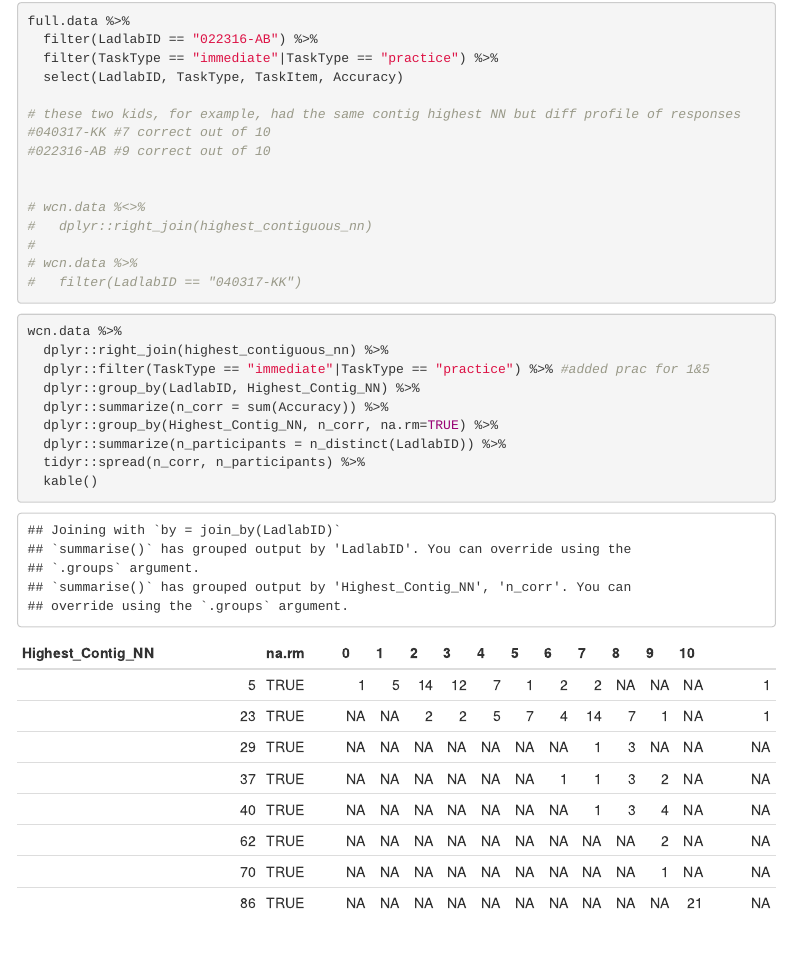
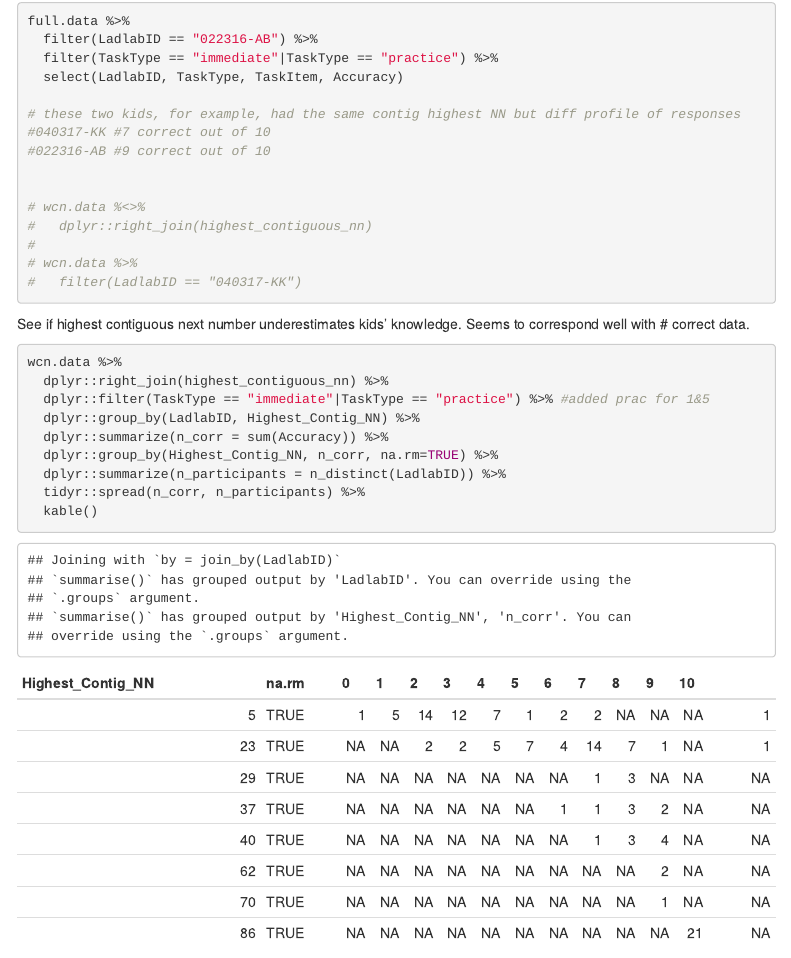
Before and after one commit to rosemschneider/recursion, an R Markdown document (analysis/recursionAnalysis.Rmd): the page in a window 1100 px wide, from 440 px down. Rendered offline with R 4.5, knitr and Pandoc, with nearby package versions; some code elsewhere in the file could not run offline; menus at the side of the page are left out.

Commit message:
added comment about wcn highest contig measure

````diff
--- a/analysis/recursionAnalysis.Rmd
+++ b/analysis/recursionAnalysis.Rmd
@@ -682,7 +682,7 @@ full.data %>%
 #   filter(LadlabID == "040317-KK")
 
 ```
-
+See if highest contiguous next number underestimates kids' knowledge. Seems to correspond well with # correct data.
 ```{r}
 wcn.data %>%
   dplyr::right_join(highest_contiguous_nn) %>%
````
Also changed, not shown: analysis/recursionAnalysis.Rmd (1 more changed lines).
